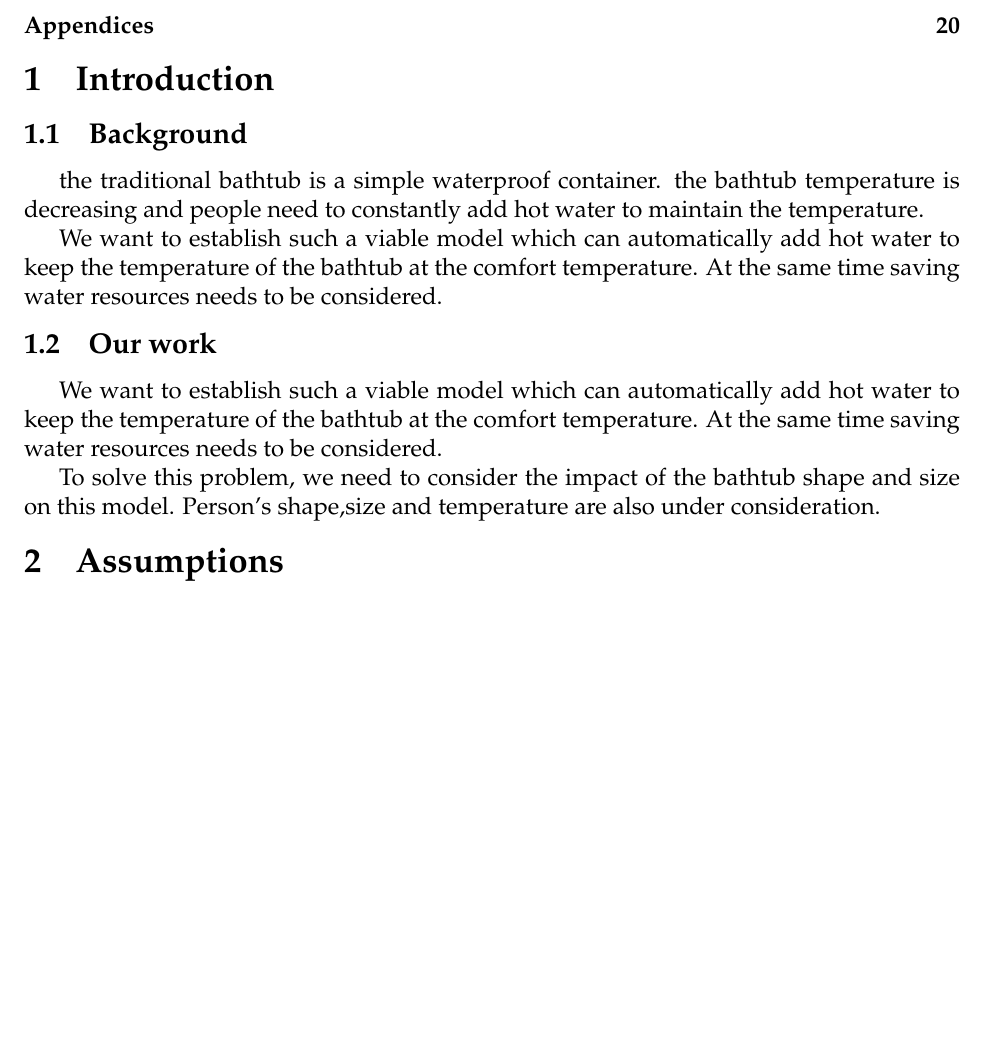
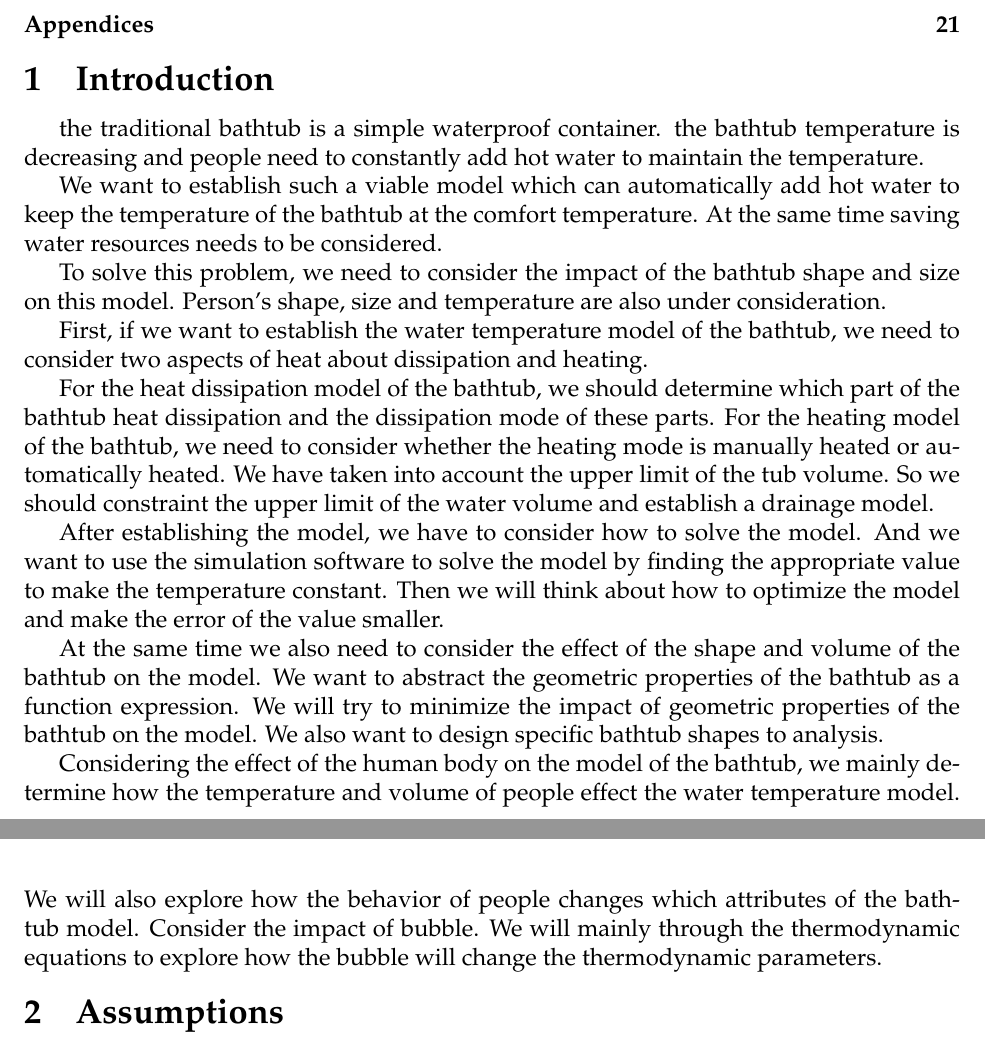
Before and after one commit to wyf0912/MCM-Simulation-Game-1, a LaTeX thesis (MCM2016.tex): part of page 3 of 22 before the commit and two parts of pages 3 and 4 of 23 after it, the two joined at a grey line, cut so that both start at the same text, the shorter picture padded with empty space. Compiled offline with pdfLaTeX.

Commit message:
add小修改

```diff
--- a/MCM2016.tex
+++ b/MCM2016.tex
@@ -57,15 +57,16 @@ We simulate under different conditions, give the results. And the effects of dif
 \setcounter{page}{1}
 %Section 1
 \section{Introduction}
-\subsection{Background}%subsection 1.1
 \indent the traditional bathtub is a simple waterproof container.
 the bathtub temperature is decreasing and people need to constantly add hot water to maintain the temperature.\\
-\indent We want to establish such a viable model which can automatically add hot water to keep the temperature of the bathtub at the comfort temperature. At the same time saving water resources needs to be considered.
-\subsection{Our work}
-
 \indent We want to establish such a viable model which can automatically add hot water to keep the temperature of the bathtub at the comfort temperature. At the same time saving water resources needs to be considered.\\
-\indent To solve this problem, we need to consider the impact of the bathtub shape and size on this model. Person's shape,size and temperature are also under consideration.
-
+\indent To solve this problem, we need to consider the impact of the bathtub shape and size on this model. Person's shape, size and temperature are also under consideration.\\
+\indent First, if we want to establish the water temperature model of the bathtub, we need to consider two aspects of heat about dissipation and heating.\\
+\indent For the heat dissipation model of the bathtub, we should determine which part of the bathtub heat dissipation and the dissipation mode of these parts. For the heating model of the bathtub, we need to consider whether the heating mode is manually heated or automatically heated. We have taken into account the upper limit of the tub volume. So we should constraint the upper limit of the water volume and establish a drainage model.\\
+\indent After establishing the model, we have to consider how to solve the model. And we want to use the simulation software to solve the model by finding the appropriate value to make the temperature constant. Then we will think about how to optimize the model and make the error of the value smaller. \\
+\indent At the same time we also need to consider the effect of the shape and volume of the bathtub on the model. We want to abstract the geometric properties of the bathtub as a function expression. We will try to minimize the impact of geometric properties of the bathtub on the model. We also want to design specific bathtub shapes to analysis.\\
+\indent Considering the effect of the human body on the model of the bathtub, we mainly determine how the temperature and volume of people effect the water temperature model. We will also explore how the behavior of people changes which attributes of the bathtub model.
+Consider the impact of bubble. We will mainly through the thermodynamic equations to explore how the bubble will change the thermodynamic parameters.
 %Section 2
 \section{Assumptions}
 \noindent
```
Also changed, not shown: MCM2016.tex (6 more changed lines), 1 other file.
